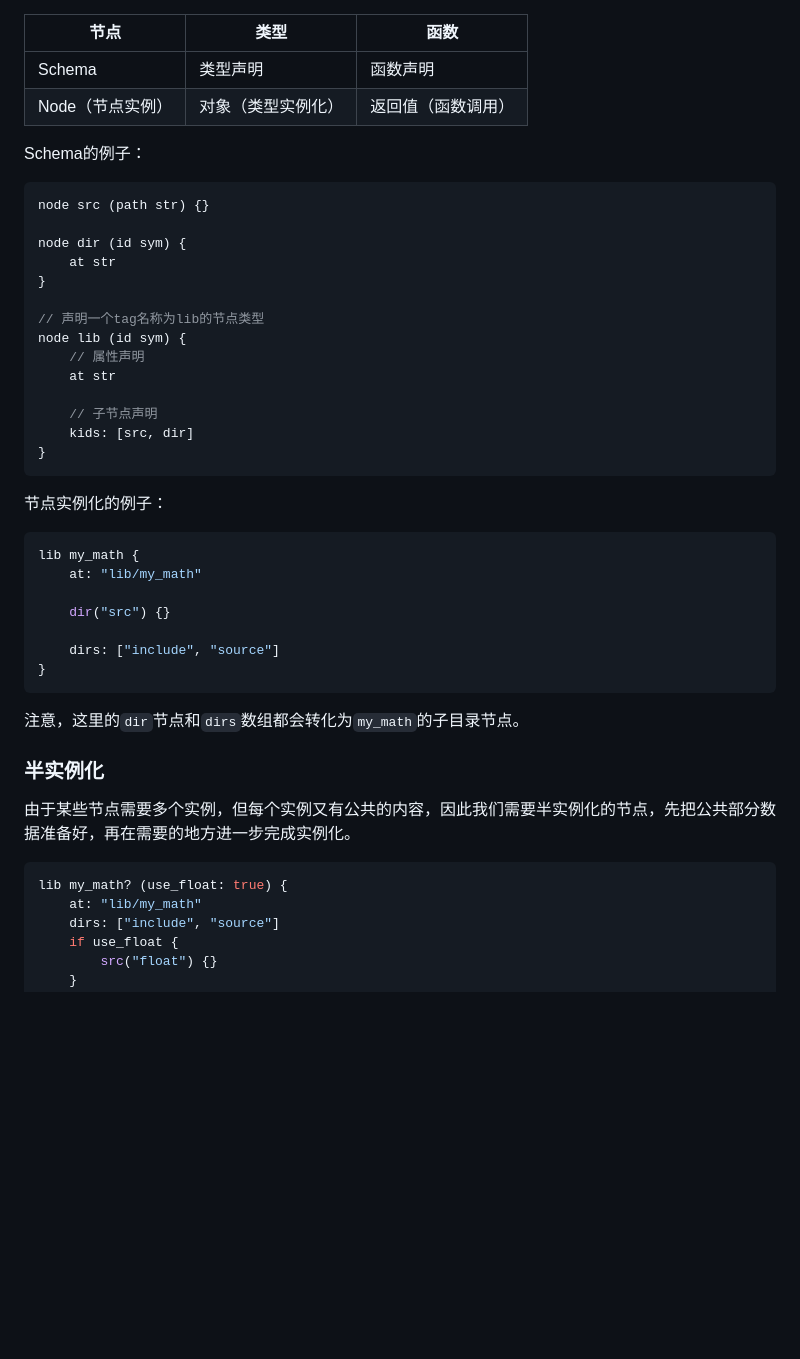
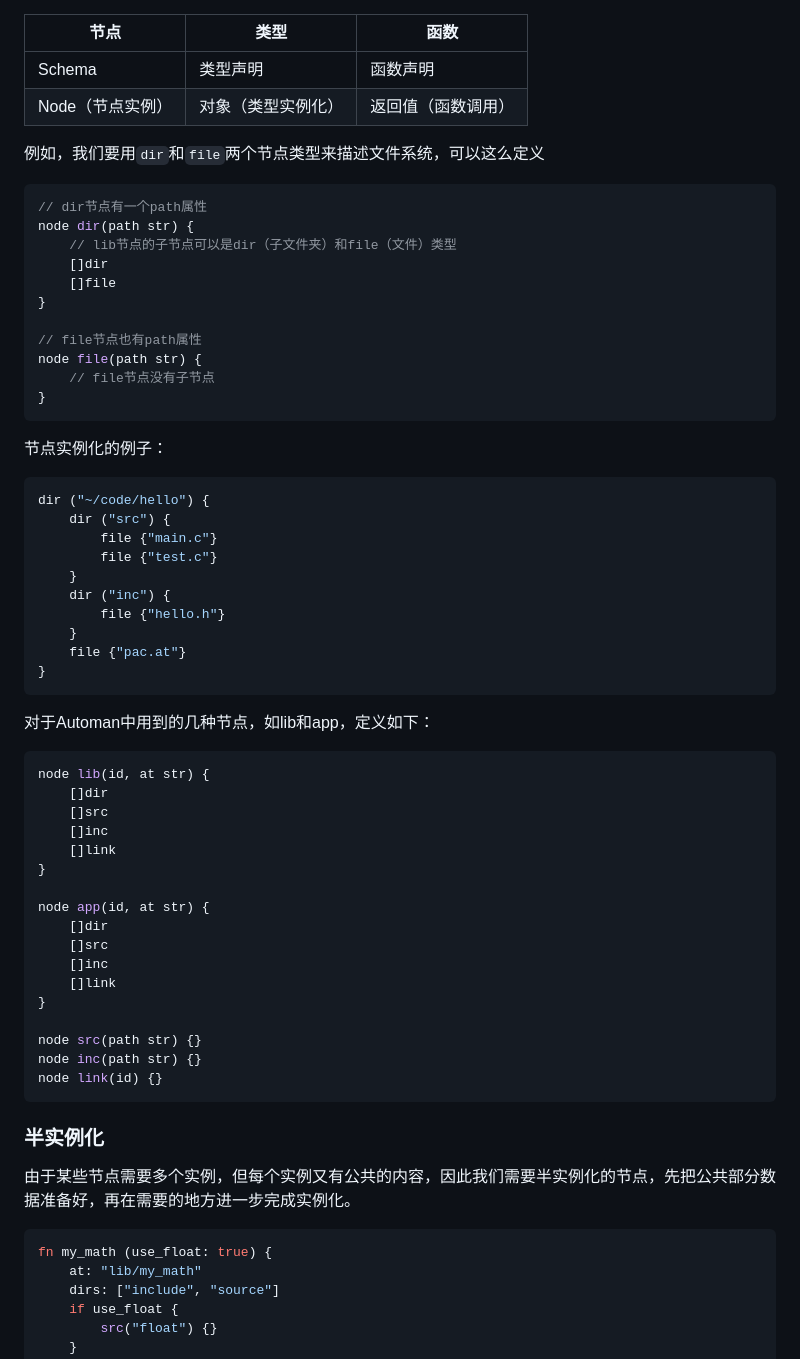
Before and after one commit to auto-stack/auto-man, a Markdown page: docs/ideas.md, the part around the change. Rendered like a GitHub page; blank space fills up the shorter version.

Commit message:
partial updates to ideas

````diff
--- a/docs/ideas.md
+++ b/docs/ideas.md
@@ -61,45 +61,66 @@ app demo {
 Schema | 类型声明 | 函数声明
 Node（节点实例） | 对象（类型实例化） | 返回值（函数调用）
 
-Schema的例子：
+例如，我们要用`dir`和`file`两个节点类型来描述文件系统，可以这么定义
 
 ```rust
-node src (path str) {}
-
-node dir (id sym) {
-    at str
+// dir节点有一个path属性
+node dir(path str) {
+    // lib节点的子节点可以是dir（子文件夹）和file（文件）类型
+    []dir
+    []file
 }
 
-// 声明一个tag名称为lib的节点类型
-node lib (id sym) {
-    // 属性声明
-    at str
-
-    // 子节点声明
-    kids: [src, dir]
+// file节点也有path属性
+node file(path str) {
+    // file节点没有子节点
 }
 ```
 
 节点实例化的例子：
 
 ```rust
-lib my_math {
-    at: "lib/my_math"
-
-    dir("src") {}
-
-    dirs: ["include", "source"]
+dir ("~/code/hello") {
+    dir ("src") {
+        file {"main.c"}
+        file {"test.c"}
+    }
+    dir ("inc") {
+        file {"hello.h"}
+    }
+    file {"pac.at"}
 }
 ```
 
-注意，这里的`dir`节点和`dirs`数组都会转化为`my_math`的子目录节点。
+对于Automan中用到的几种节点，如lib和app，定义如下：
+
+```rust
+node lib(id, at str) {
+    []dir
+    []src
+    []inc
+    []link
+}
+
+node app(id, at str) {
+    []dir
+    []src
+    []inc
+    []link
+}
+
+node src(path str) {}
+node inc(path str) {}
+node link(id) {}
+```
+
 
 ### 半实例化
 
 由于某些节点需要多个实例，但每个实例又有公共的内容，因此我们需要半实例化的节点，先把公共部分数据准备好，再在需要的地方进一步完成实例化。
 
 ```rust
-lib my_math? (use_float: true) {
+fn my_math (use_float: true) {
     at: "lib/my_math"
     dirs: ["include", "source"]
     if use_float {
````
